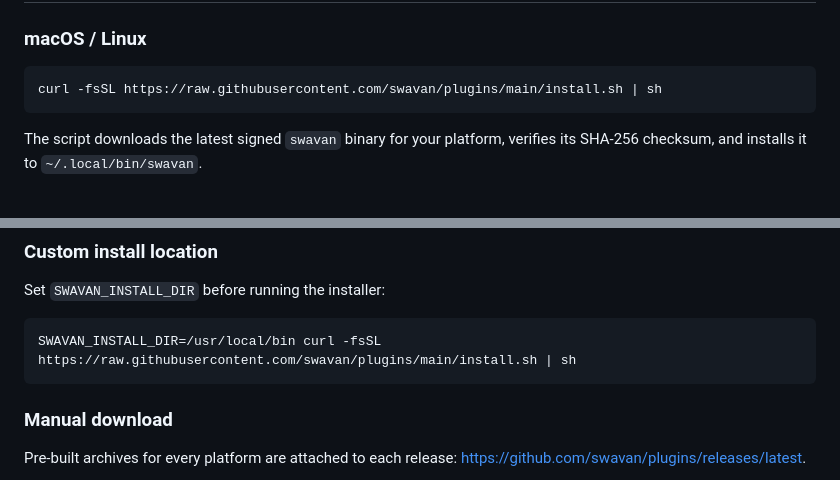
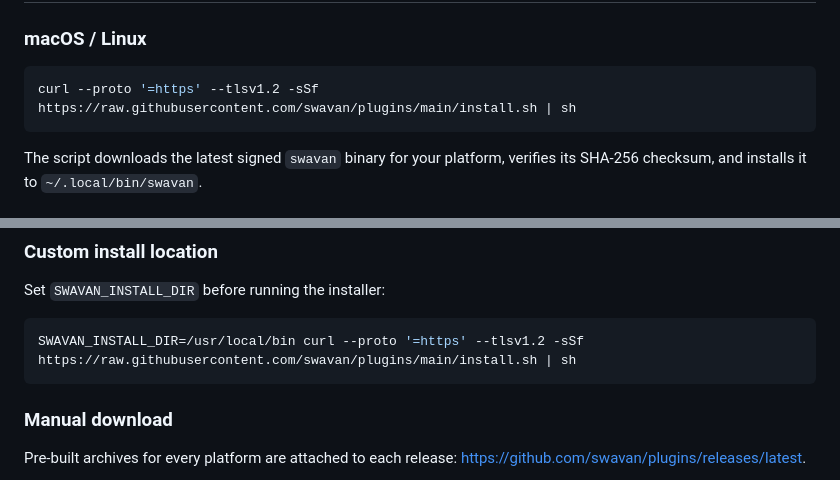
Before and after one commit to swavan/plugins, a Markdown page: README.md, 2 parts joined by grey strips. Rendered like a GitHub page.

Commit message:
docs(readme): tighten curl flags to match install.sh
Use `--proto '=https' --tlsv1.2 -sSf` for the pipe-to-shell install
command — same hardening install.sh applies to its own asset downloads
(no plaintext fallback, no TLS < 1.2, fail-on-error, silent unless
broken).

Co-Authored-By: Claude Opus 4.7 <noreply@anthropic.com>

````diff
--- a/README.md
+++ b/README.md
@@ -15,7 +15,7 @@ This repo (`swavan/plugins`) is the public artifact registry. It hosts:
 ### macOS / Linux
 
 ```sh
-curl -fsSL https://raw.githubusercontent.com/swavan/plugins/main/install.sh | sh
+curl --proto '=https' --tlsv1.2 -sSf https://raw.githubusercontent.com/swavan/plugins/main/install.sh | sh
 ```
 
 The script downloads the latest signed `swavan` binary for your platform, verifies its SHA-256 checksum, and installs it to `~/.local/bin/swavan`.
@@ -33,7 +33,7 @@ Installs to `%LOCALAPPDATA%\Programs\Swavan\bin\swavan.exe`.
 Set `SWAVAN_INSTALL_DIR` before running the installer:
 
 ```sh
-SWAVAN_INSTALL_DIR=/usr/local/bin curl -fsSL https://raw.githubusercontent.com/swavan/plugins/main/install.sh | sh
+SWAVAN_INSTALL_DIR=/usr/local/bin curl --proto '=https' --tlsv1.2 -sSf https://raw.githubusercontent.com/swavan/plugins/main/install.sh | sh
 ```
 
 ### Manual download
````
